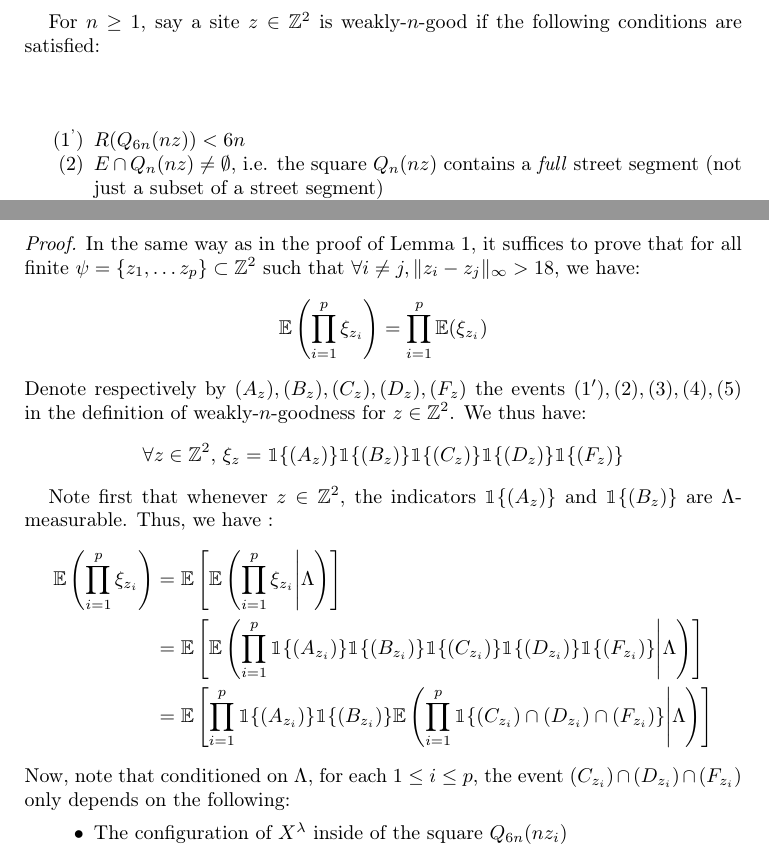
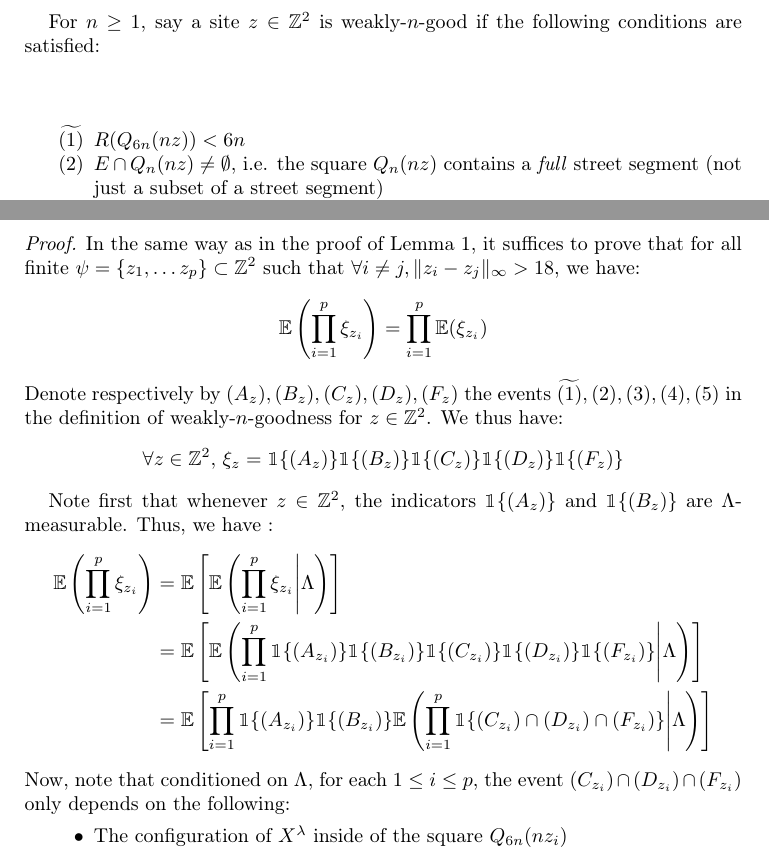
Before and after one commit to qlegall/Theory-Phase-Transition, a LaTeX paper (PhaseTransitionProof.tex): two parts of pages 11 and 12 of 14, joined at a grey line, cut so that both start at the same text. Compiled offline with pdfLaTeX.

Commit message:
12.Dec.18 Final

```diff
--- a/PhaseTransitionProof.tex
+++ b/PhaseTransitionProof.tex
@@ -583,7 +583,7 @@ As has been done in the proof of Theorem~\ref{Thm.subcritical}, we will stochast
 
 For $n \geq 1$, say a site $z \in \mathbb{Z}^{2}$ is weakly-$n$-good if the following conditions are satisfied:
 \begin{enumerate}
-\item[(1\textsuperscript{'})] $R(Q_{6n}(nz)) < 6n$
+\item[$\widetilde{(1)}$] $R(Q_{6n}(nz)) < 6n$
 \item[(2)]  $E \cap Q_n(nz) \neq \emptyset$, i.e. the square $Q_n(nz)$ contains a \emph{full} street segment (not just a subset of a street segment)
 \item[(3)]  There exists $e \in E \cap Q_n(nz)$ such that $e$ is open, in the sense of Definition~\ref{Def.open/closed/subcritical}. In other words, there exists an open edge which is fully included in the square $Q_n(nz)$.
 \item[(4)]  Every two open edges $e,e' \in E \cap Q_{3n}(nz)$ are connected by a path in $\mathcal{G}_{r,\lambda,1}\cap Q_{6n}(nz)$, i.e. $e$ and $e'$ are connected by a path of the connectivity graph staying inside of the larger square $Q_{6n}(nz)$ if all crossroads are open.
@@ -606,7 +606,7 @@ For $z \in \mathbb{Z}^{2}$, set $\xi_{z} \coloneqq \mathbbm{1}\lbrace z \, \text
 \begin{Proof}
 In the same way as in the proof of Lemma~\ref{Claim1.subcritical}, it suffices to prove that for all finite $\psi = \lbrace z_{1}, \ldots z_{p} \rbrace \subset \mathbb{Z}^{2}$ such that $\forall i \neq j, \lVert z_i - z_j \rVert_{\infty} > 18$, we have:
 $$\mathbb{E}\left(\prod_{i=1}^{p} \xi_{z_i} \right) = \prod_{i=1}^{p} \mathbb{E}(\xi_{z_i})$$
-Denote respectively by $(A_z),(B_z),(C_z),(D_z),(F_z)$ the events $(1'),(2),(3),(4),(5)$ in the definition of weakly-$n$-goodness for $z \in \mathbb{Z}^{2}$. We thus have:
+Denote respectively by $(A_z),(B_z),(C_z),(D_z),(F_z)$ the events $\widetilde{(1)},(2),(3),(4),(5)$ in the definition of weakly-$n$-goodness for $z \in \mathbb{Z}^{2}$. We thus have:
 $$\forall z \in \mathbb{Z}^{2}, \, \xi_{z} = \mathbbm{1}\lbrace (A_z) \rbrace \mathbbm{1}\lbrace (B_z) \rbrace \mathbbm{1}\lbrace (C_z) \rbrace \mathbbm{1}\lbrace (D_z) \rbrace \mathbbm{1}\lbrace (F_z) \rbrace$$
 
 Note first that whenever $z \in \mathbb{Z}^{2}$, the indicators $\mathbbm{1} \lbrace (A_z) \rbrace$ and $\mathbbm{1} \lbrace (B_z) \rbrace$ are $\Lambda$-measurable. Thus, we have :
```
